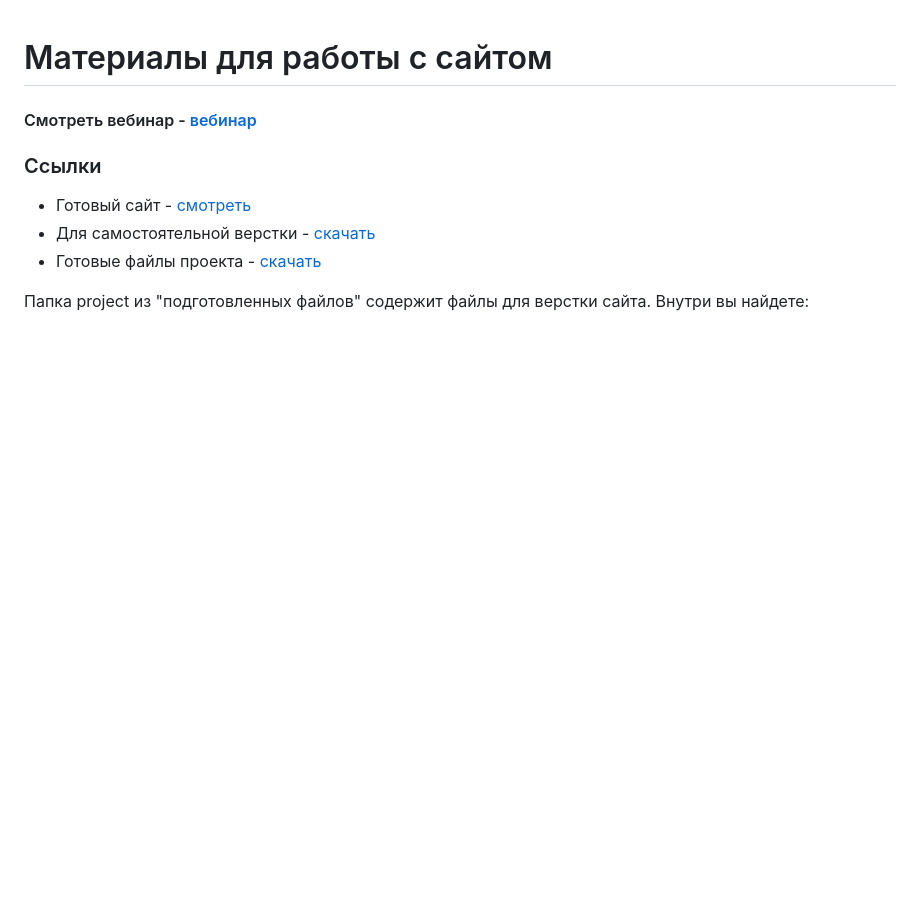
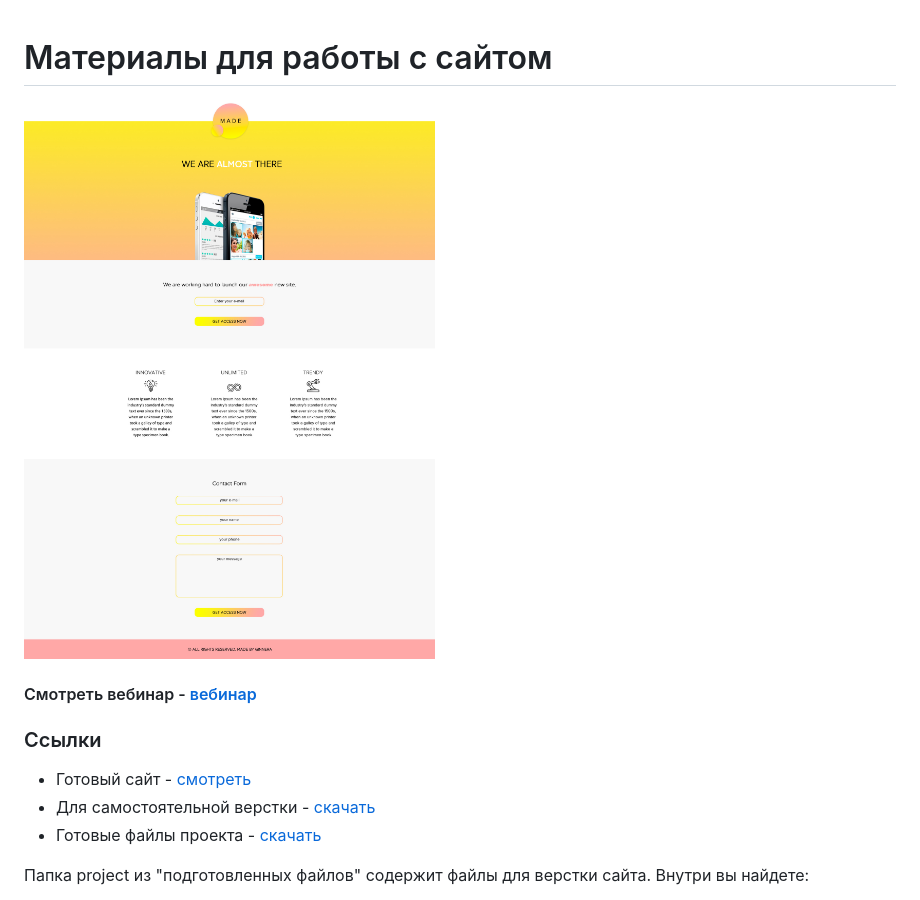
Before and after one commit to dualex23/webinar, a Markdown page: README.md, the part around the change. Drawn GitHub-style; pictures changed too: site.jpg (added); blank space fills up the shorter version.

Commit message:
pic and read

```diff
--- a/README.md
+++ b/README.md
@@ -1,6 +1,10 @@
 # Материалы для работы с сайтом
 
+![Готовый сайт](site.jpg)
+
 #### Смотреть вебинар - [вебинар](https://www.youtube.com/watch?v=AauyNAM4ttI)
+
+
 
 ### Ссылки
 
```
